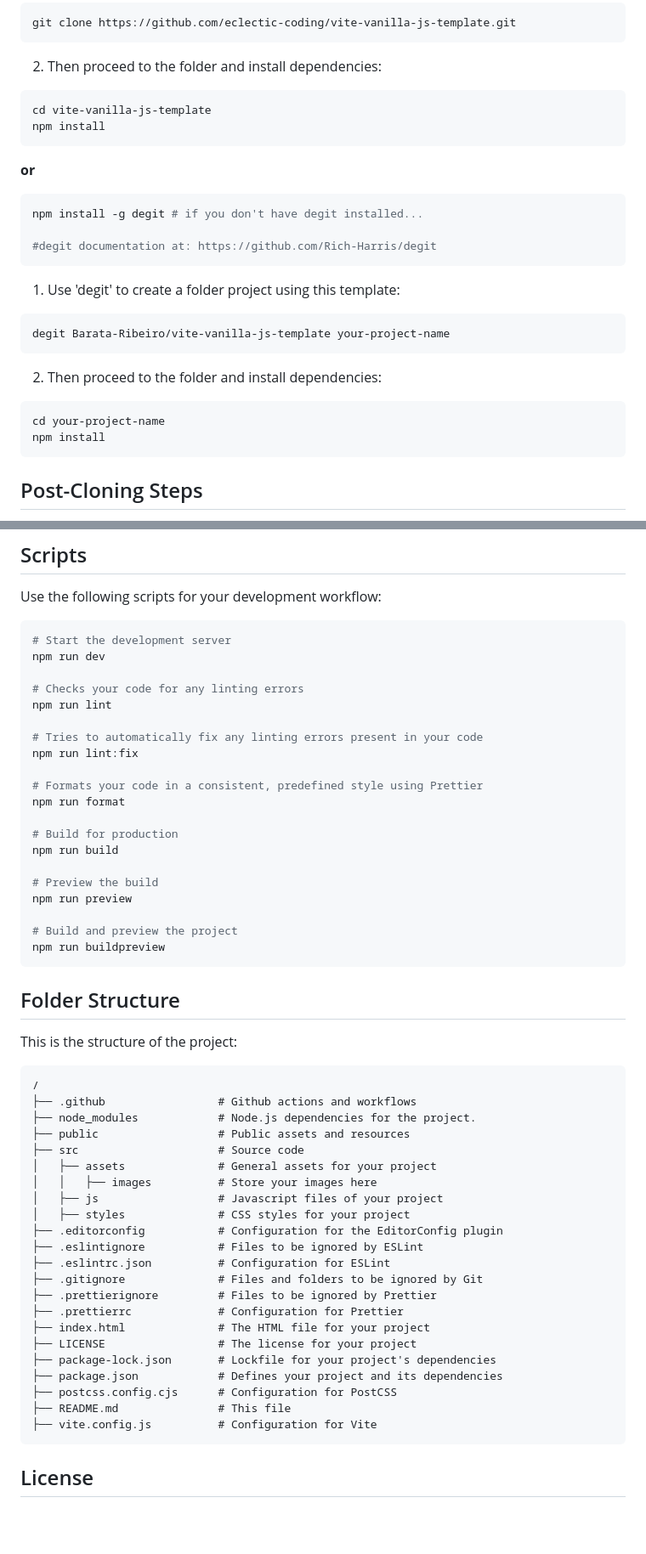
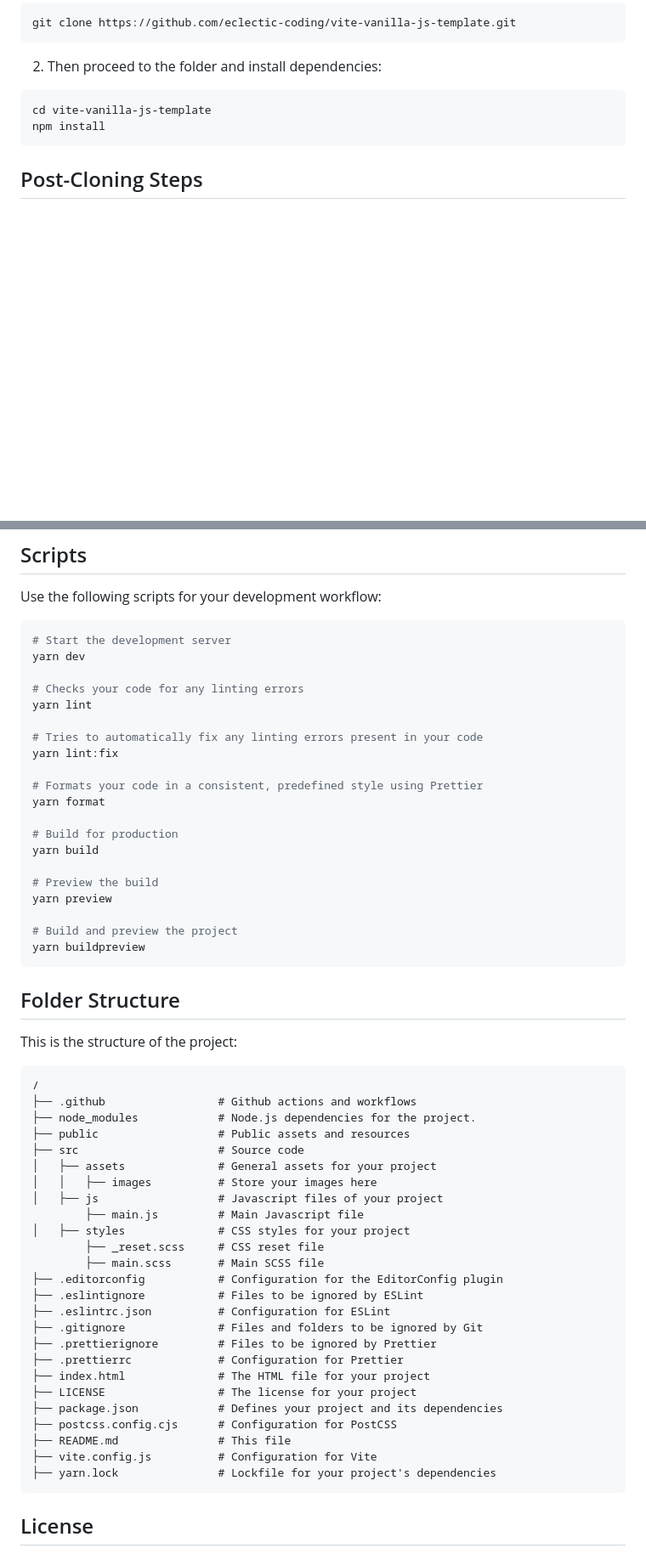
Before and after one commit to eclectic-coding/vite-vanilla-js-template, a Markdown page: README.md, 2 parts joined by grey strips. Shown at 85% size. GitHub-like rendering; blank space fills up the shorter version.

````diff
--- a/README.md
+++ b/README.md
@@ -31,28 +31,6 @@ cd vite-vanilla-js-template
 npm install
 ```
 
-**or**
-
-```bash
-npm install -g degit # if you don't have degit installed...
-
-#degit documentation at: https://github.com/Rich-Harris/degit
-```
-
-1. Use 'degit' to create a folder project using this template:
-
-```bash
-degit Barata-Ribeiro/vite-vanilla-js-template your-project-name
-```
-
-2. Then proceed to the folder and install dependencies:
-
-```bash
-cd your-project-name
-npm install
-```
-
-
 ## Post-Cloning Steps
 
 After cloning the template, make sure to clean up and update the following:
@@ -70,25 +48,25 @@ Use the following scripts for your development workflow:
 
 ```bash
 # Start the development server
-npm run dev
+yarn dev
 
 # Checks your code for any linting errors
-npm run lint
+yarn lint
 
 # Tries to automatically fix any linting errors present in your code
-npm run lint:fix
+yarn lint:fix
 
 # Formats your code in a consistent, predefined style using Prettier
-npm run format
+yarn format
 
 # Build for production
-npm run build
+yarn build
 
 # Preview the build
-npm run preview
+yarn preview
 
 # Build and preview the project
-npm run buildpreview
+yarn buildpreview
 ```
 
 ## Folder Structure
@@ -104,7 +82,10 @@ This is the structure of the project:
 │   ├── assets              # General assets for your project
 │   │   ├── images          # Store your images here
 │   ├── js                  # Javascript files of your project
+        ├── main.js         # Main Javascript file
 │   ├── styles              # CSS styles for your project
+        ├── _reset.scss     # CSS reset file
+        ├── main.scss       # Main SCSS file
 ├── .editorconfig           # Configuration for the EditorConfig plugin
 ├── .eslintignore           # Files to be ignored by ESLint
 ├── .eslintrc.json          # Configuration for ESLint
@@ -113,11 +94,11 @@ This is the structure of the project:
 ├── .prettierrc             # Configuration for Prettier
 ├── index.html              # The HTML file for your project
 ├── LICENSE                 # The license for your project
-├── package-lock.json       # Lockfile for your project's dependencies
 ├── package.json            # Defines your project and its dependencies
 ├── postcss.config.cjs      # Configuration for PostCSS
 ├── README.md               # This file
 ├── vite.config.js          # Configuration for Vite
+├── yarn.lock               # Lockfile for your project's dependencies
 ```
 
 ## License
````
